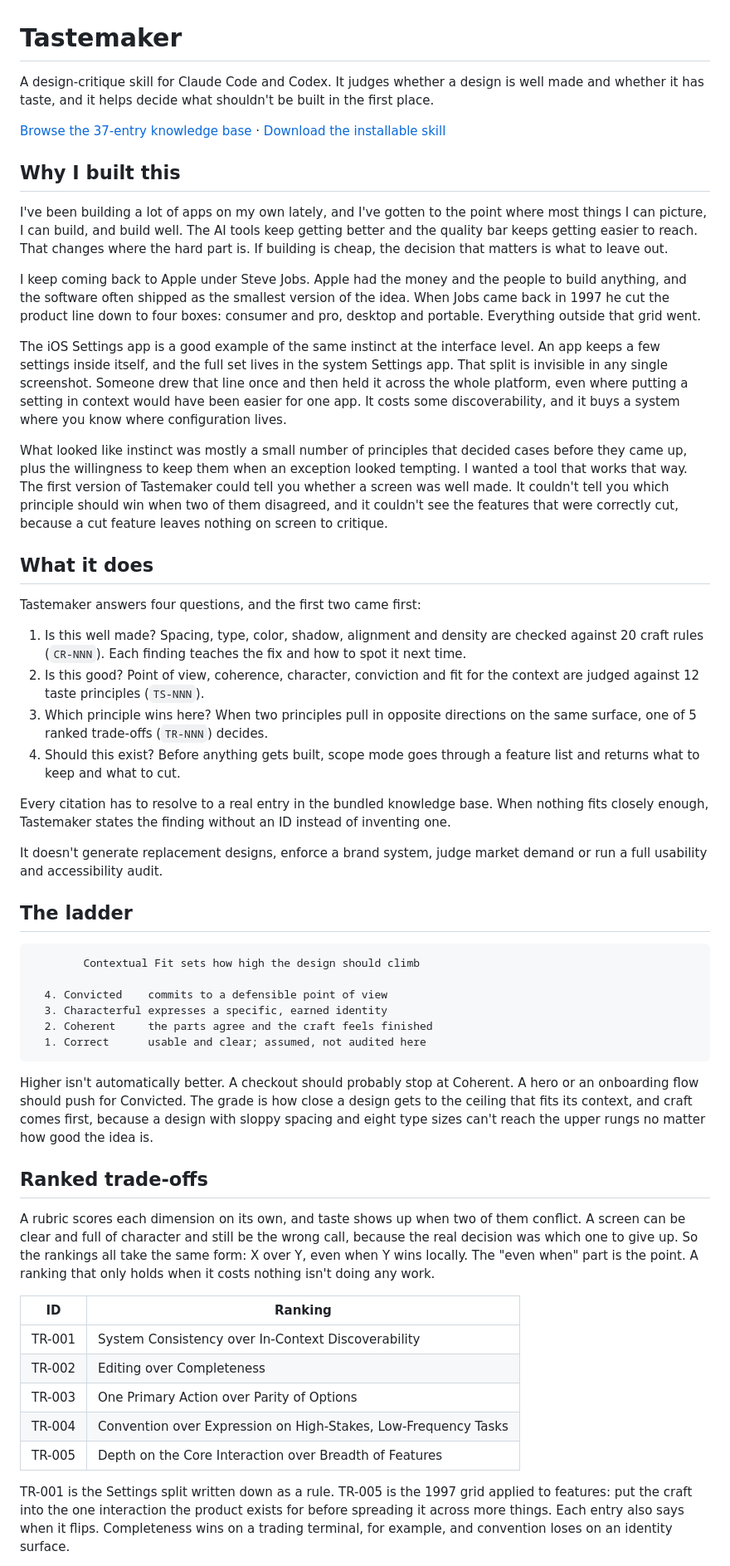
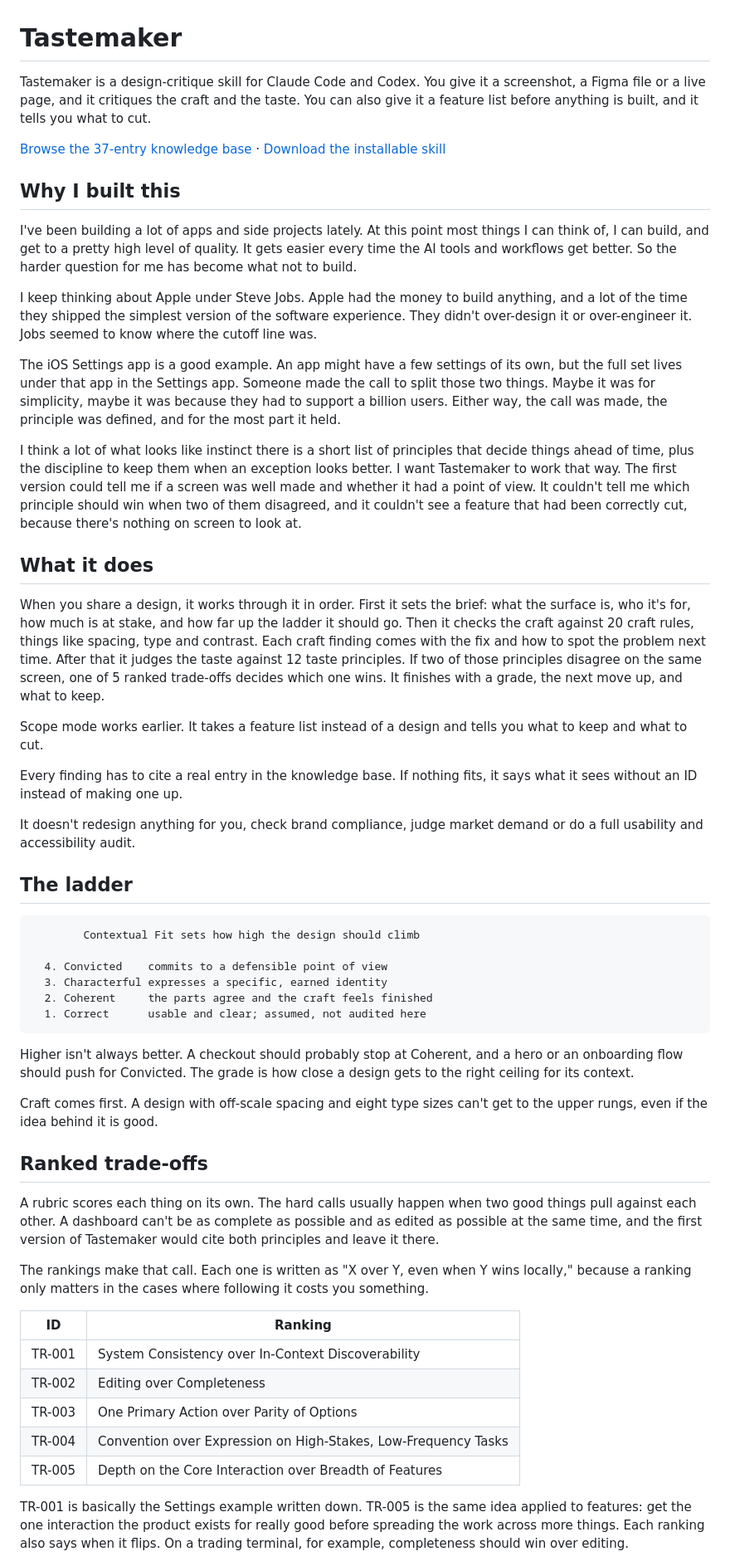
Before and after one commit to Thecsiz/tastemaker, a Markdown page: README.md, the part around one of its changes. Shown at 83% size. Rendered like a GitHub page.

````diff
--- a/README.md
+++ b/README.md
@@ -1,31 +1,28 @@
 # Tastemaker
 
-A design-critique skill for Claude Code and Codex. It judges whether a design is well made and whether it has taste, and it helps decide what shouldn't be built in the first place.
+Tastemaker is a design-critique skill for Claude Code and Codex. You give it a screenshot, a Figma file or a live page, and it critiques the craft and the taste. You can also give it a feature list before anything is built, and it tells you what to cut.
 
 [Browse the 37-entry knowledge base](https://thecsiz.github.io/tastemaker/) · [Download the installable skill](https://github.com/Thecsiz/tastemaker/raw/refs/heads/main/skills/tastemaker.skill)
 
 ## Why I built this
 
-I've been building a lot of apps on my own lately, and I've gotten to the point where most things I can picture, I can build, and build well. The AI tools keep getting better and the quality bar keeps getting easier to reach. That changes where the hard part is. If building is cheap, the decision that matters is what to leave out.
+I've been building a lot of apps and side projects lately. At this point most things I can think of, I can build, and get to a pretty high level of quality. It gets easier every time the AI tools and workflows get better. So the harder question for me has become what not to build.
 
-I keep coming back to Apple under Steve Jobs. Apple had the money and the people to build anything, and the software often shipped as the smallest version of the idea. When Jobs came back in 1997 he cut the product line down to four boxes: consumer and pro, desktop and portable. Everything outside that grid went.
+I keep thinking about Apple under Steve Jobs. Apple had the money to build anything, and a lot of the time they shipped the simplest version of the software experience. They didn't over-design it or over-engineer it. Jobs seemed to know where the cutoff line was.
 
-The iOS Settings app is a good example of the same instinct at the interface level. An app keeps a few settings inside itself, and the full set lives in the system Settings app. That split is invisible in any single screenshot. Someone drew that line once and then held it across the whole platform, even where putting a setting in context would have been easier for one app. It costs some discoverability, and it buys a system where you know where configuration lives.
+The iOS Settings app is a good example. An app might have a few settings of its own, but the full set lives under that app in the Settings app. Someone made the call to split those two things. Maybe it was for simplicity, maybe it was because they had to support a billion users. Either way, the call was made, the principle was defined, and for the most part it held.
 
-What looked like instinct was mostly a small number of principles that decided cases before they came up, plus the willingness to keep them when an exception looked tempting. I wanted a tool that works that way. The first version of Tastemaker could tell you whether a screen was well made. It couldn't tell you which principle should win when two of them disagreed, and it couldn't see the features that were correctly cut, because a cut feature leaves nothing on screen to critique.
+I think a lot of what looks like instinct there is a short list of principles that decide things ahead of time, plus the discipline to keep them when an exception looks better. I want Tastemaker to work that way. The first version could tell me if a screen was well made and whether it had a point of view. It couldn't tell me which principle should win when two of them disagreed, and it couldn't see a feature that had been correctly cut, because there's nothing on screen to look at.
 
 ## What it does
 
-Tastemaker answers four questions, and the first two came first:
+When you share a design, it works through it in order. First it sets the brief: what the surface is, who it's for, how much is at stake, and how far up the ladder it should go. Then it checks the craft against 20 craft rules, things like spacing, type and contrast. Each craft finding comes with the fix and how to spot the problem next time. After that it judges the taste against 12 taste principles. If two of those principles disagree on the same screen, one of 5 ranked trade-offs decides which one wins. It finishes with a grade, the next move up, and what to keep.
 
-1. Is this well made? Spacing, type, color, shadow, alignment and density are checked against 20 craft rules (`CR-NNN`). Each finding teaches the fix and how to spot it next time.
-2. Is this good? Point of view, coherence, character, conviction and fit for the context are judged against 12 taste principles (`TS-NNN`).
-3. Which principle wins here? When two principles pull in opposite directions on the same surface, one of 5 ranked trade-offs (`TR-NNN`) decides.
-4. Should this exist? Before anything gets built, scope mode goes through a feature list and returns what to keep and what to cut.
+Scope mode works earlier. It takes a feature list instead of a design and tells you what to keep and what to cut.
 
-Every citation has to resolve to a real entry in the bundled knowledge base. When nothing fits closely enough, Tastemaker states the finding without an ID instead of inventing one.
+Every finding has to cite a real entry in the knowledge base. If nothing fits, it says what it sees without an ID instead of making one up.
 
-It doesn't generate replacement designs, enforce a brand system, judge market demand or run a full usability and accessibility audit.
+It doesn't redesign anything for you, check brand compliance, judge market demand or do a full usability and accessibility audit.
 
 ## The ladder
 
@@ -38,11 +35,15 @@ It doesn't generate replacement designs, enforce a brand system, judge market de
   1. Correct      usable and clear; assumed, not audited here
 ```
 
-Higher isn't automatically better. A checkout should probably stop at Coherent. A hero or an onboarding flow should push for Convicted. The grade is how close a design gets to the ceiling that fits its context, and craft comes first, because a design with sloppy spacing and eight type sizes can't reach the upper rungs no matter how good the idea is.
+Higher isn't always better. A checkout should probably stop at Coherent, and a hero or an onboarding flow should push for Convicted. The grade is how close a design gets to the right ceiling for its context.
+
+Craft comes first. A design with off-scale spacing and eight type sizes can't get to the upper rungs, even if the idea behind it is good.
 
 ## Ranked trade-offs
 
-A rubric scores each dimension on its own, and taste shows up when two of them conflict. A screen can be clear and full of character and still be the wrong call, because the real decision was which one to give up. So the rankings all take the same form: X over Y, even when Y wins locally. The "even when" part is the point. A ranking that only holds when it costs nothing isn't doing any work.
+A rubric scores each thing on its own. The hard calls usually happen when two good things pull against each other. A dashboard can't be as complete as possible and as edited as possible at the same time, and the first version of Tastemaker would cite both principles and leave it there.
+
+The rankings make that call. Each one is written as "X over Y, even when Y wins locally," because a ranking only matters in the cases where following it costs you something.
 
 | ID | Ranking |
 |----|---------|
@@ -52,5 +53,5 @@ A rubric scores each dimension on its own, and taste shows up when two of them c
 | TR-004 | Convention over Expression on High-Stakes, Low-Frequency Tasks |
 | TR-005 | Depth on the Core Interaction over Breadth of Features |
 
-TR-001 is the Settings split written down as a rule. TR-005 is the 1997 grid applied to features: put the craft into the one interaction the product exists for before spreading it across more things. Each entry also says when it flips. Completeness wins on a trading terminal, for example, and convention loses on an identity surface.
+TR-001 is basically the Settings example written down. TR-005 is the same idea applied to features: get the one interaction the product exists for really good before spreading the work across more things. Each ranking also says when it flips. On a trading terminal, for example, completeness should win over editing.
 
````
Also changed, not shown: other parts of README.md (+23 -23 lines).
